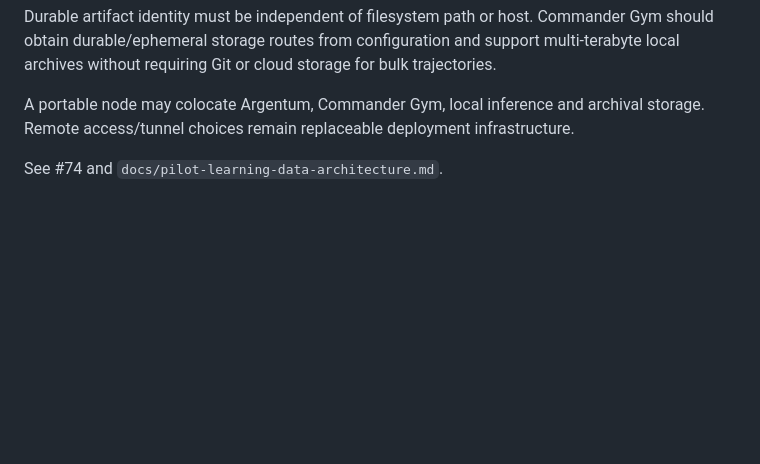
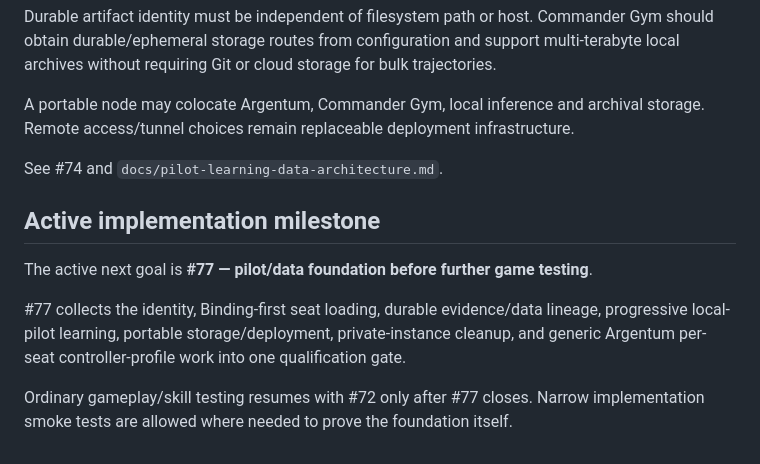
Before and after one commit to Blue42hand/commander-gym, a Markdown page: ARCHITECTURE.md, the part around the change. Drawn GitHub-style; blank space fills up the shorter version.

Commit message:
Record active foundation milestone gate

```diff
--- a/ARCHITECTURE.md
+++ b/ARCHITECTURE.md
@@ -261,3 +261,12 @@ Durable artifact identity must be independent of filesystem path or host. Comman
 A portable node may colocate Argentum, Commander Gym, local inference and archival storage. Remote access/tunnel choices remain replaceable deployment infrastructure.
 
 See #74 and `docs/pilot-learning-data-architecture.md`.
+
+
+## Active implementation milestone
+
+The active next goal is **#77 — pilot/data foundation before further game testing**.
+
+#77 collects the identity, Binding-first seat loading, durable evidence/data lineage, progressive local-pilot learning, portable storage/deployment, private-instance cleanup, and generic Argentum per-seat controller-profile work into one qualification gate.
+
+Ordinary gameplay/skill testing resumes with #72 only after #77 closes. Narrow implementation smoke tests are allowed where needed to prove the foundation itself.
```
